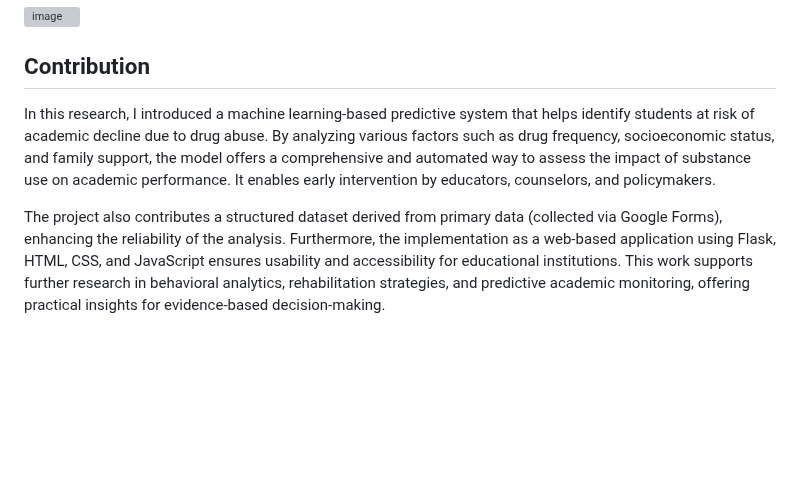
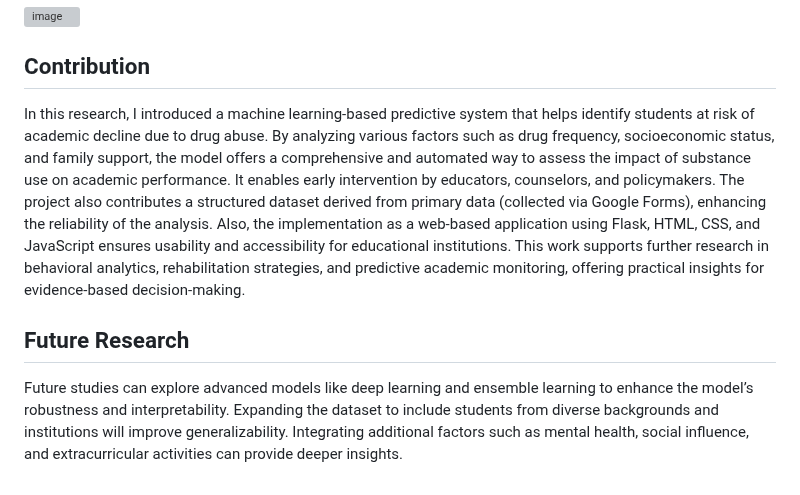
Before and after one commit to Oluwamuyiwa01/Machine-Learning-Model-for-Predicting-the-Impact-of-Drug-Abuse-on-Students-Academic-Performance, a Markdown page: README.md, the part around the change. GitHub-like rendering; blank space fills up the shorter version; grey boxes are pictures that could not be loaded.

```diff
--- a/README.md
+++ b/README.md
@@ -25,6 +25,7 @@ To determine the most effective algorithm for predicting the impact of drug abus
 <img width="636" height="638" alt="image" src="https://github.com/user-attachments/assets/bc6ee007-5fd3-4a50-ae35-67b81fa07312" />
 
 ## Contribution
-In this research, I introduced a machine learning-based predictive system that helps identify students at risk of academic decline due to drug abuse. By analyzing various factors such as drug frequency, socioeconomic status, and family support, the model offers a comprehensive and automated way to assess the impact of substance use on academic performance. It enables early intervention by educators, counselors, and policymakers.
+In this research, I introduced a machine learning-based predictive system that helps identify students at risk of academic decline due to drug abuse. By analyzing various factors such as drug frequency, socioeconomic status, and family support, the model offers a comprehensive and automated way to assess the impact of substance use on academic performance. It enables early intervention by educators, counselors, and policymakers. The project also contributes a structured dataset derived from primary data (collected via Google Forms), enhancing the reliability of the analysis. Also, the implementation as a web-based application using Flask, HTML, CSS, and JavaScript ensures usability and accessibility for educational institutions. This work supports further research in behavioral analytics, rehabilitation strategies, and predictive academic monitoring, offering practical insights for evidence-based decision-making.
 
-The project also contributes a structured dataset derived from primary data (collected via Google Forms), enhancing the reliability of the analysis. Furthermore, the implementation as a web-based application using Flask, HTML, CSS, and JavaScript ensures usability and accessibility for educational institutions. This work supports further research in behavioral analytics, rehabilitation strategies, and predictive academic monitoring, offering practical insights for evidence-based decision-making.
+## Future Research
+Future studies can explore advanced models like deep learning and ensemble learning to enhance the model’s robustness and interpretability. Expanding the dataset to include students from diverse backgrounds and institutions will improve generalizability. Integrating additional factors such as mental health, social influence, and extracurricular activities can provide deeper insights.
```
